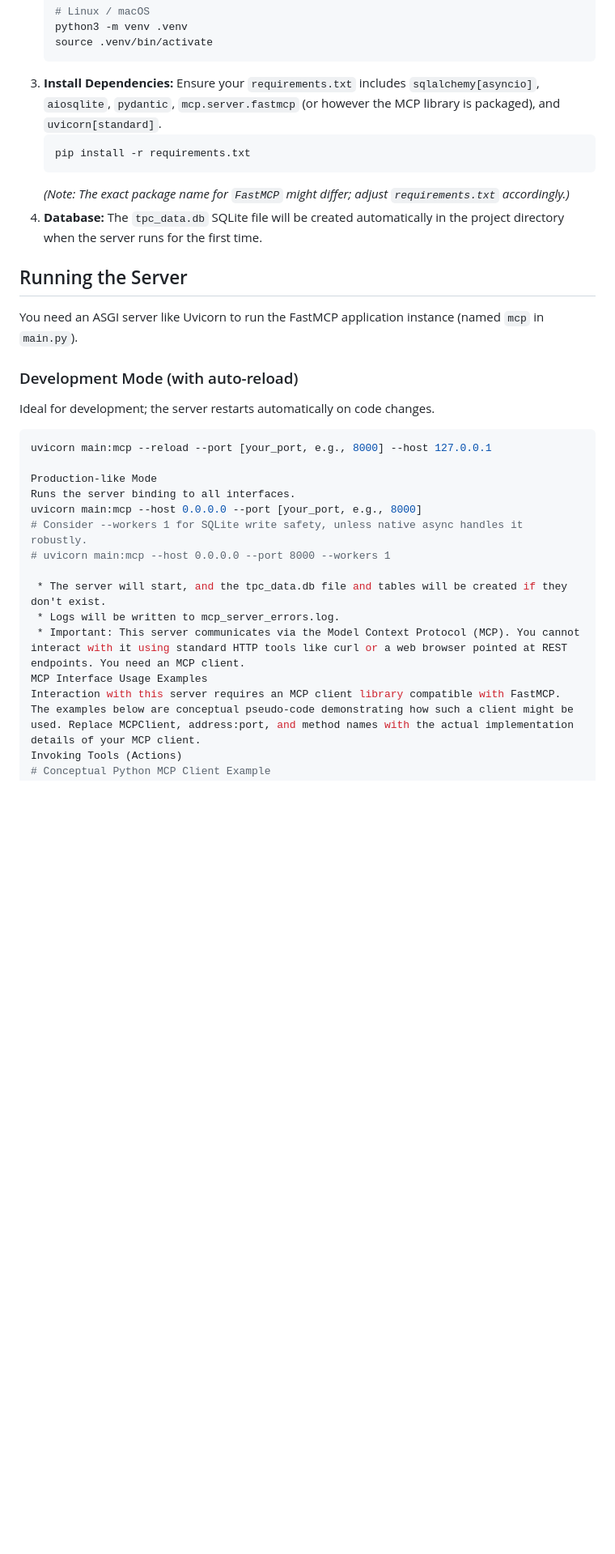
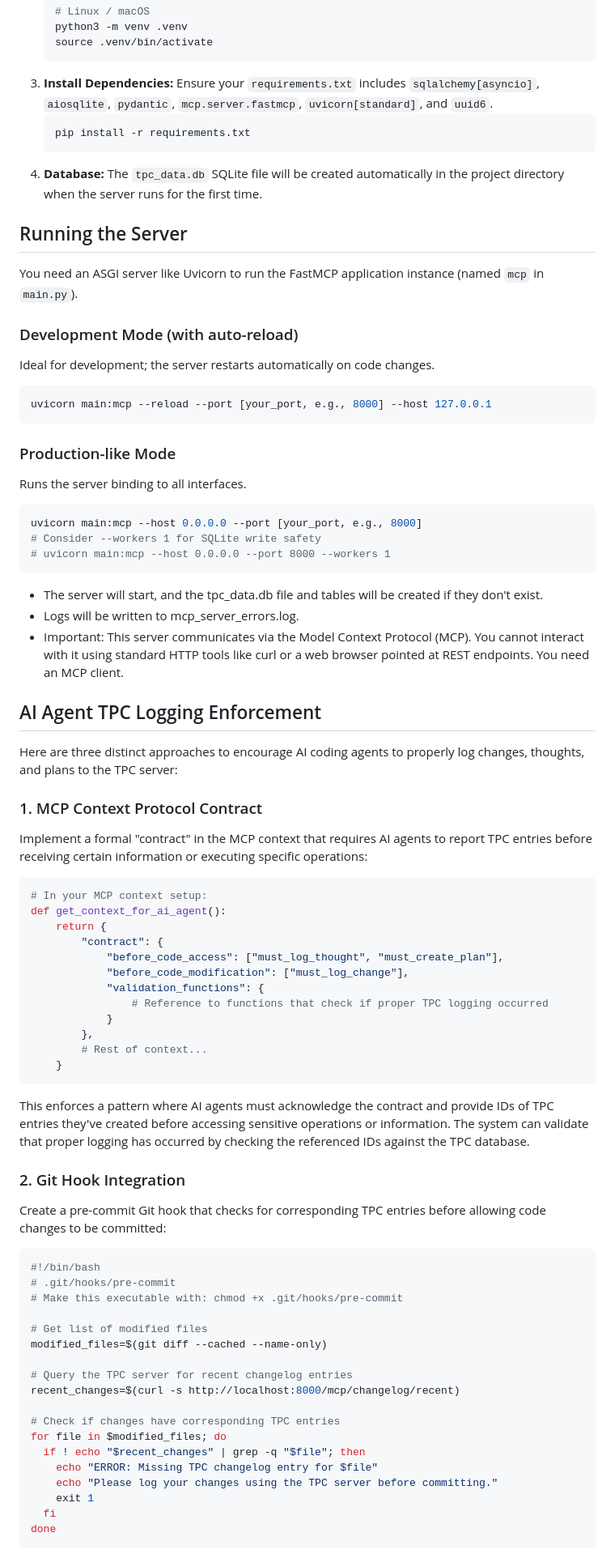
Before and after one commit to suttonwilliamd/tpc-server, a Markdown page: README.md, the part around one of its changes. Shown at 81% size. Rendered like a GitHub page; blank space fills up the shorter version.

````diff
--- a/README.md
+++ b/README.md
@@ -63,11 +63,10 @@ This version utilizes the **FastMCP** framework (`mcp.server.fastmcp`) and lever
     source .venv/bin/activate
     ```
 3.  **Install Dependencies:**
-    Ensure your `requirements.txt` includes `sqlalchemy[asyncio]`, `aiosqlite`, `pydantic`, `mcp.server.fastmcp` (or however the MCP library is packaged), and `uvicorn[standard]`.
+    Ensure your `requirements.txt` includes `sqlalchemy[asyncio]`, `aiosqlite`, `pydantic`, `mcp.server.fastmcp`, `uvicorn[standard]`, and `uuid6`.
     ```bash
     pip install -r requirements.txt
     ```
-    *(Note: The exact package name for `FastMCP` might differ; adjust `requirements.txt` accordingly.)*
 4.  **Database:** The `tpc_data.db` SQLite file will be created automatically in the project directory when the server runs for the first time.
 
 ## Running the Server
@@ -80,16 +79,69 @@ Ideal for development; the server restarts automatically on code changes.
 
 ```bash
 uvicorn main:mcp --reload --port [your_port, e.g., 8000] --host 127.0.0.1
+```
 
-Production-like Mode
+### Production-like Mode
+
 Runs the server binding to all interfaces.
+
+```bash
 uvicorn main:mcp --host 0.0.0.0 --port [your_port, e.g., 8000]
-# Consider --workers 1 for SQLite write safety, unless native async handles it robustly.
+# Consider --workers 1 for SQLite write safety
 # uvicorn main:mcp --host 0.0.0.0 --port 8000 --workers 1
+```
 
- * The server will start, and the tpc_data.db file and tables will be created if they don't exist.
- * Logs will be written to mcp_server_errors.log.
- * Important: This server communicates via the Model Context Protocol (MCP). You cannot interact with it using standard HTTP tools like curl or a web browser pointed at REST endpoints. You need an MCP client.
-MCP Interface Usage Examples
-Interaction with this server requires an MCP client library compatible with FastMCP. The examples below are conceptual pseudo-code demonstrating how such a client might be used. Replace MCPClient, address:port, and method names with the actual implementation details of your MCP client.
-Invoking Tools (Actions)
+* The server will start, and the tpc_data.db file and tables will be created if they don't exist.
+* Logs will be written to mcp_server_errors.log.
+* Important: This server communicates via the Model Context Protocol (MCP). You cannot interact with it using standard HTTP tools like curl or a web browser pointed at REST endpoints. You need an MCP client.
+
+## AI Agent TPC Logging Enforcement
+
+Here are three distinct approaches to encourage AI coding agents to properly log changes, thoughts, and plans to the TPC server:
+
+### 1. MCP Context Protocol Contract
+
+Implement a formal "contract" in the MCP context that requires AI agents to report TPC entries before receiving certain information or executing specific operations:
+
+```python
+# In your MCP context setup:
+def get_context_for_ai_agent():
+    return {
+        "contract": {
+            "before_code_access": ["must_log_thought", "must_create_plan"],
+            "before_code_modification": ["must_log_change"],
+            "validation_functions": {
+                # Reference to functions that check if proper TPC logging occurred
+            }
+        },
+        # Rest of context...
+    }
+```
+
+This enforces a pattern where AI agents must acknowledge the contract and provide IDs of TPC entries they've created before accessing sensitive operations or information. The system can validate that proper logging has occurred by checking the referenced IDs against the TPC database.
+
+### 2. Git Hook Integration
+
+Create a pre-commit Git hook that checks for corresponding TPC entries before allowing code changes to be committed:
+
+```bash
+#!/bin/bash
+# .git/hooks/pre-commit
+# Make this executable with: chmod +x .git/hooks/pre-commit
+
+# Get list of modified files
+modified_files=$(git diff --cached --name-only)
+
+# Query the TPC server for recent changelog entries
+recent_changes=$(curl -s http://localhost:8000/mcp/changelog/recent)
+
+# Check if changes have corresponding TPC entries
+for file in $modified_files; do
+  if ! echo "$recent_changes" | grep -q "$file"; then
+    echo "ERROR: Missing TPC changelog entry for $file"
+    echo "Please log your changes using the TPC server before committing."
+    exit 1
+  fi
+done
+```
+
````
Also changed, not shown: other parts of README.md (+122 -64 lines).
